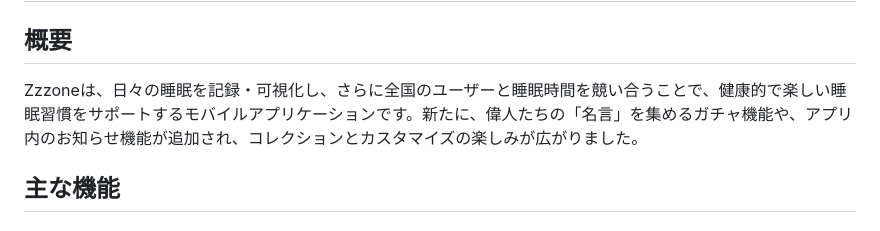
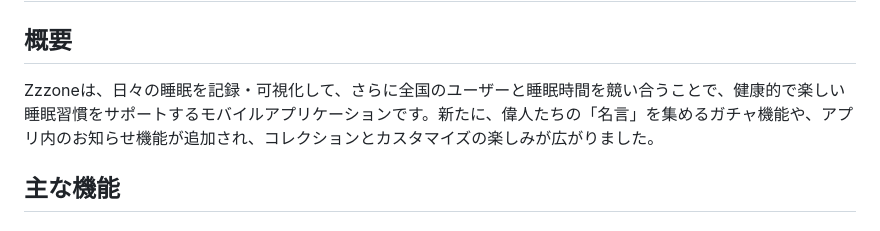
Before and after one commit to Shu5555/Zzzone, a Markdown page: README.md, the part around the change. Rendered like a GitHub page.

```diff
--- a/README.md
+++ b/README.md
@@ -1,7 +1,7 @@
 # Zzzone - 睡眠管理アプリ
 
 ## 概要
-Zzzoneは、日々の睡眠を記録・可視化し、さらに全国のユーザーと睡眠時間を競い合うことで、健康的で楽しい睡眠習慣をサポートするモバイルアプリケーションです。新たに、偉人たちの「名言」を集めるガチャ機能や、アプリ内のお知らせ機能が追加され、コレクションとカスタマイズの楽しみが広がりました。
+Zzzoneは、日々の睡眠を記録・可視化して、さらに全国のユーザーと睡眠時間を競い合うことで、健康的で楽しい睡眠習慣をサポートするモバイルアプリケーションです。新たに、偉人たちの「名言」を集めるガチャ機能や、アプリ内のお知らせ機能が追加され、コレクションとカスタマイズの楽しみが広がりました。
 
 ## 主な機能
 
```
